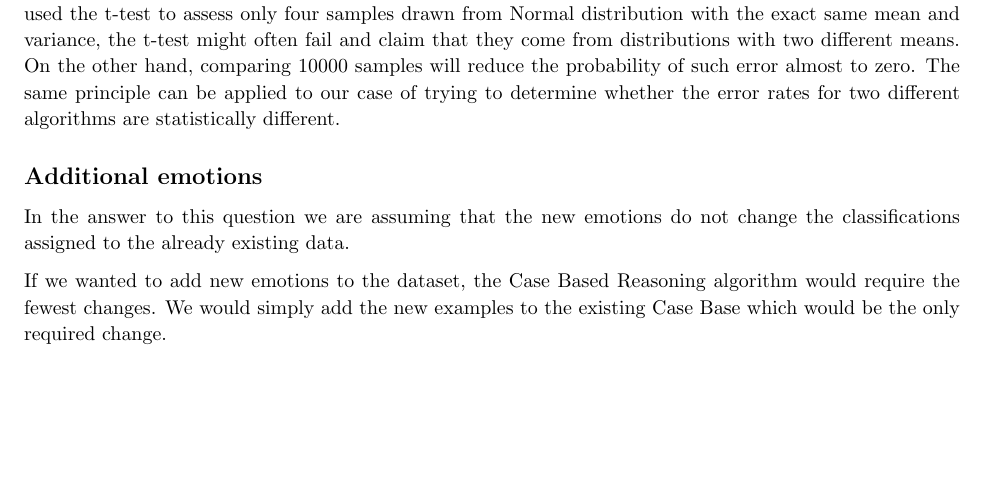
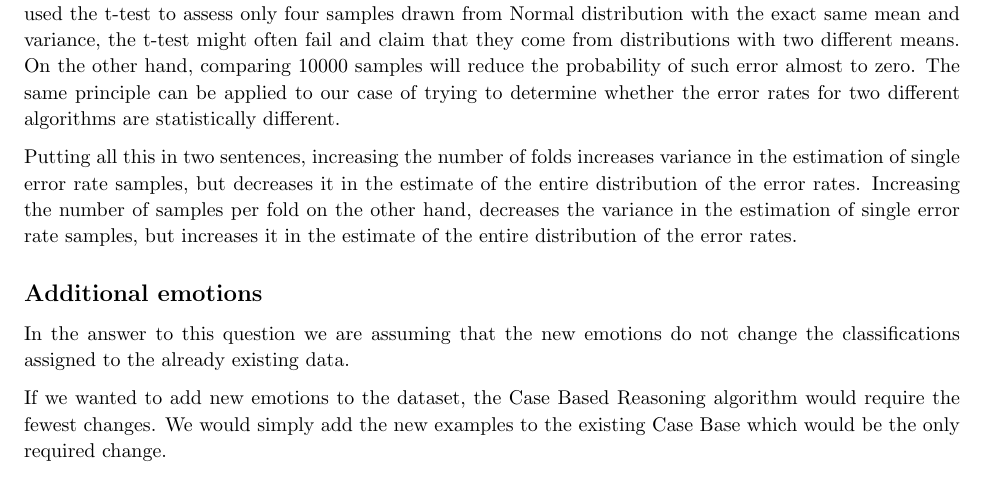
Before and after one commit to proftom/ImperialML, a LaTeX document (4_T_TEST/Report TeX/tTest.tex): part of page 5 of 7, cut so that both start at the same text, the shorter picture padded with empty space. Compiled offline with pdfLaTeX.

Commit message:
final reports

```diff
--- a/4_T_TEST/Report TeX/tTest.tex
+++ b/4_T_TEST/Report TeX/tTest.tex
@@ -323,7 +323,9 @@ F1 measure is based only on the true positives, false positives and false negati
 
 We have a fixed number of examples (1004 for the \emph{clean} dataset and 1001 for the \emph{noisy} dataset) which we should split into \texttt{n} folds. Increasing the number of examples in each fold also increases the accuracy/resolution of the confusion matrix. In other words, if we assume that the confusion matrix follows some probability distribution (and so does the error rate for this matrix), then increasing the number of examples for each fold is like drawing more samples from this probability distribution. Obviously, if we have more samples from a given probability distribution, then we can compute a better approximation of its probability density function. To sum up, having more test examples per fold allows us to generate a better approximation of the performance of the algorithm for the unseen data. \medskip
 
-The disadvantage of increasing number of samples in each fold is that we are decreasing the number of times we can compute the error rate which we use in the t-test. By having the smaller number of samples for the t-test we are essentially decreasing the confidence that it will return meaningful results. For example, if we used the t-test to assess only four samples drawn from Normal distribution with the exact same mean and variance, the t-test might often fail and claim that they come from distributions with two different means. On the other hand, comparing 10000 samples will reduce the probability of such error almost to zero. The same principle can be applied to our case of trying to determine whether the error rates for two different algorithms are statistically different.
+The disadvantage of increasing number of samples in each fold is that we are decreasing the number of times we can compute the error rate which we use in the t-test. By having the smaller number of samples for the t-test we are essentially decreasing the confidence that it will return meaningful results. For example, if we used the t-test to assess only four samples drawn from Normal distribution with the exact same mean and variance, the t-test might often fail and claim that they come from distributions with two different means. On the other hand, comparing 10000 samples will reduce the probability of such error almost to zero. The same principle can be applied to our case of trying to determine whether the error rates for two different algorithms are statistically different. \medskip
+
+Putting all this in two sentences, increasing the number of folds increases variance in the estimation of single error rate samples, but decreases it in the estimate of the entire distribution of the error rates. Increasing the number of samples per fold on the other hand, decreases the variance in the estimation of single error rate samples, but increases it in the estimate of the entire distribution of the error rates.
 
 \subsection{Additional emotions}
 
```
Also changed, not shown: 3_CBR/Report TeX/CaseBasedReasoning.pdf, 3_CBR/Report TeX/CaseBasedReasoning.tex (line endings or trailing spaces), 4_T_TEST/Report TeX/tTest.pdf.
